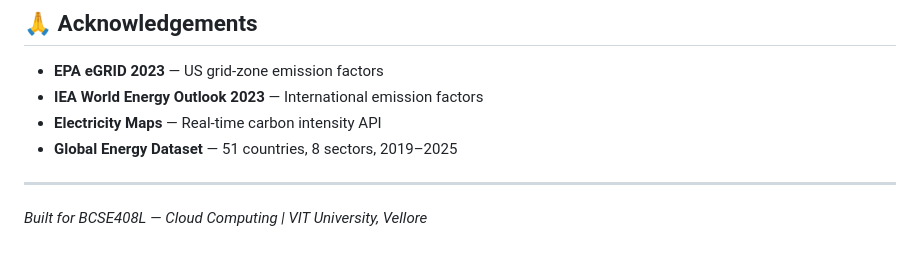
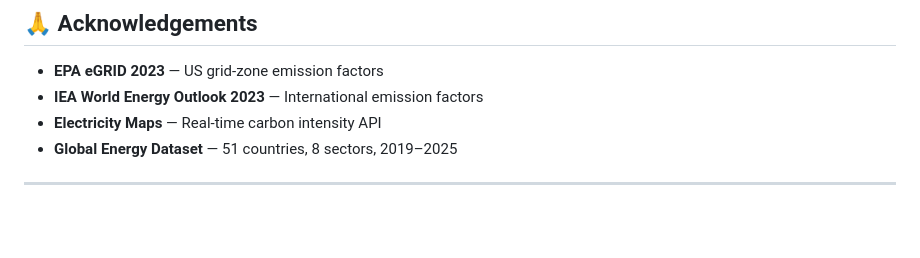
Before and after one commit to hpatel09112004/carbon-aware-cloud, a Markdown page: README.md, the part around the change. Drawn GitHub-style; blank space fills up the shorter version.

```diff
--- a/README.md
+++ b/README.md
@@ -562,5 +562,3 @@ MIT License — free to use, modify, and distribute.
 - **Global Energy Dataset** — 51 countries, 8 sectors, 2019–2025
 
 ---
-
-*Built for BCSE408L — Cloud Computing | VIT University, Vellore*
```
